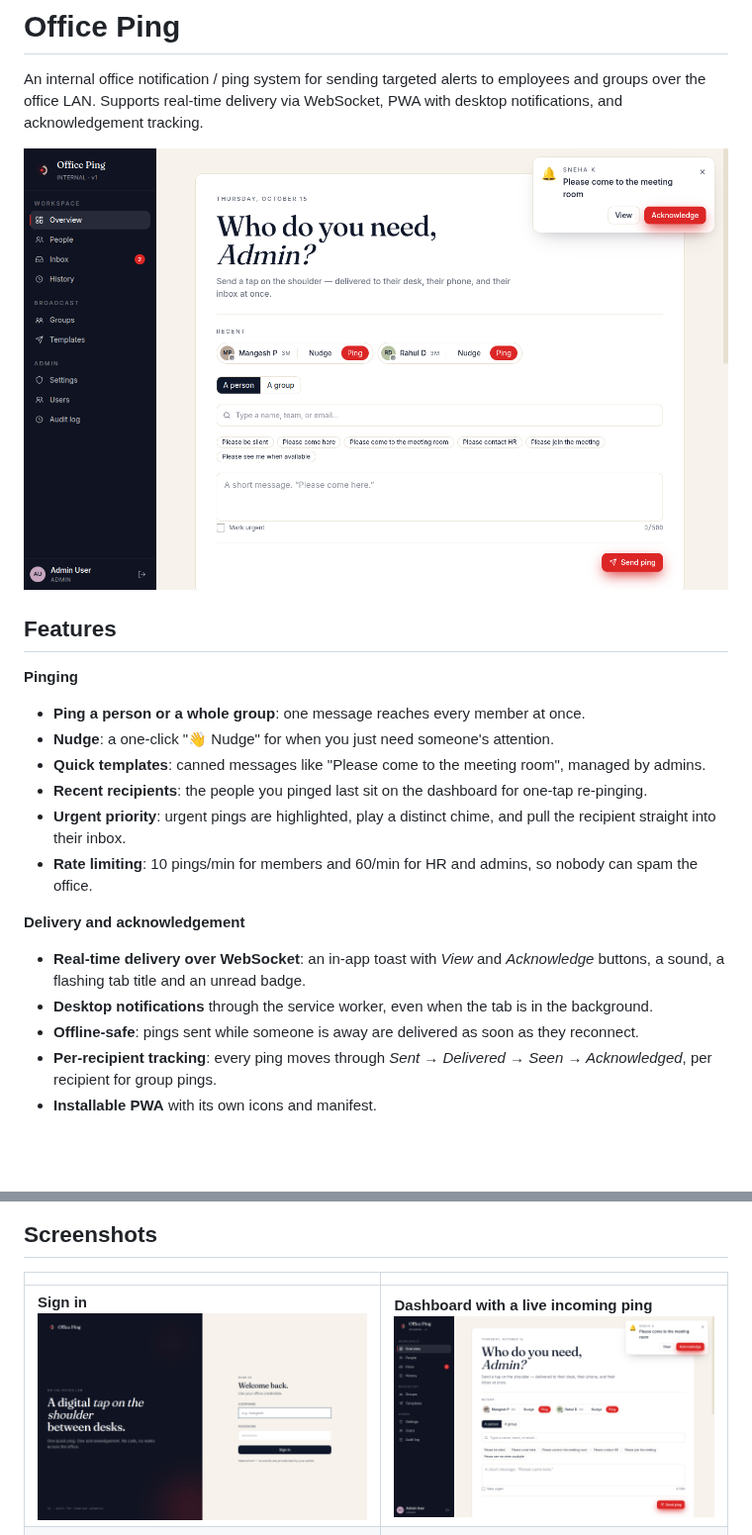
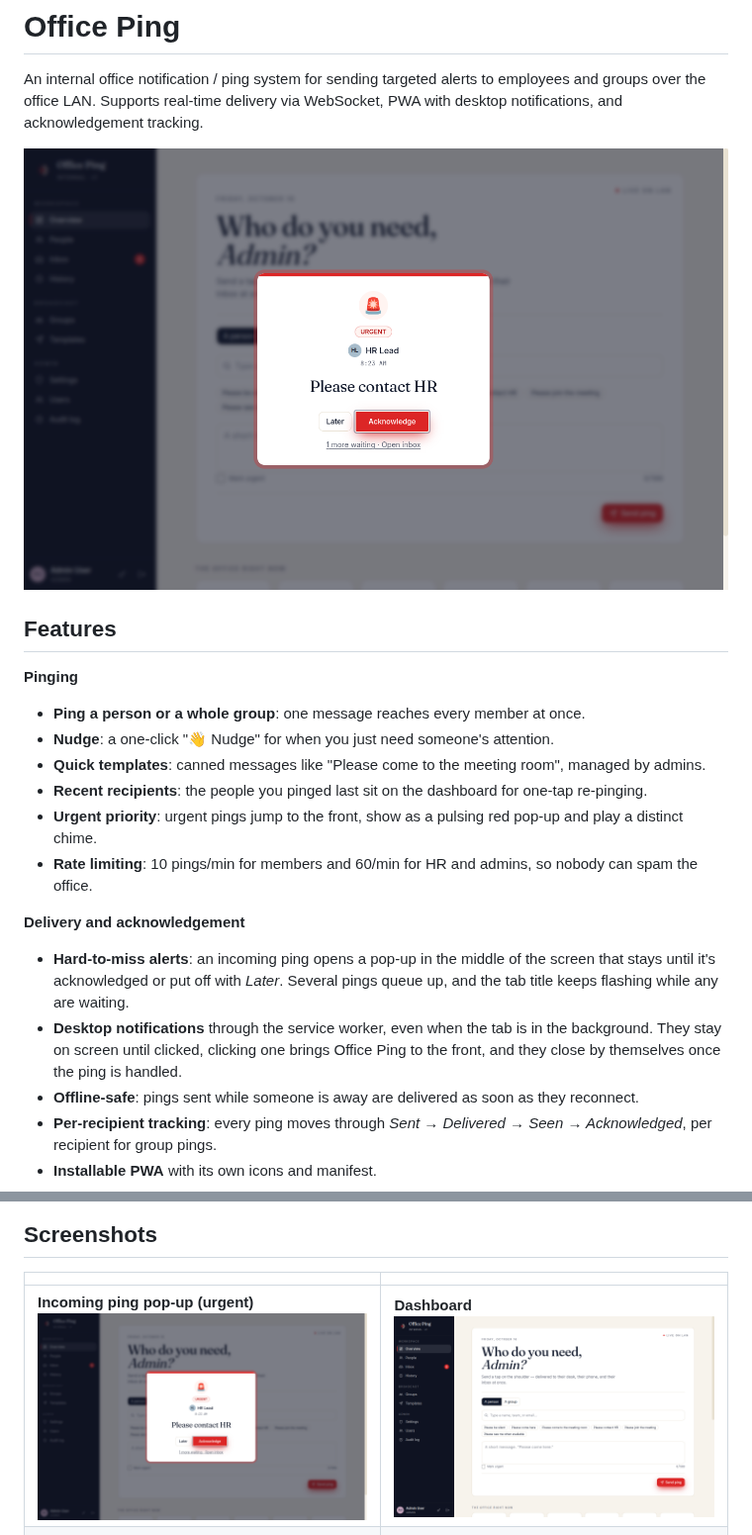
Before and after one commit to coderworkbench/office-ping, a Markdown page: README.md, 2 parts joined by grey strips. Shown at 99% size. Rendered like a GitHub page; pictures changed too: docs/screenshots/02-dashboard.png, docs/screenshots/11-ping-alert.png (added); blank space fills up the shorter version.

```diff
--- a/README.md
+++ b/README.md
@@ -4,7 +4,7 @@ An internal office notification / ping system for sending targeted alerts
 to employees and groups over the office LAN. Supports real-time delivery via
 WebSocket, PWA with desktop notifications, and acknowledgement tracking.
 
-![Office Ping dashboard](docs/screenshots/02-dashboard.png)
+![An incoming urgent ping pops up in Office Ping](docs/screenshots/11-ping-alert.png)
 
 ## Features
 
@@ -13,12 +13,12 @@ WebSocket, PWA with desktop notifications, and acknowledgement tracking.
 - **Nudge**: a one-click "👋 Nudge" for when you just need someone's attention.
 - **Quick templates**: canned messages like "Please come to the meeting room", managed by admins.
 - **Recent recipients**: the people you pinged last sit on the dashboard for one-tap re-pinging.
-- **Urgent priority**: urgent pings are highlighted, play a distinct chime, and pull the recipient straight into their inbox.
+- **Urgent priority**: urgent pings jump to the front, show as a pulsing red pop-up and play a distinct chime.
 - **Rate limiting**: 10 pings/min for members and 60/min for HR and admins, so nobody can spam the office.
 
 **Delivery and acknowledgement**
-- **Real-time delivery over WebSocket**: an in-app toast with *View* and *Acknowledge* buttons, a sound, a flashing tab title and an unread badge.
-- **Desktop notifications** through the service worker, even when the tab is in the background.
+- **Hard-to-miss alerts**: an incoming ping opens a pop-up in the middle of the screen that stays until it's acknowledged or put off with *Later*. Several pings queue up, and the tab title keeps flashing while any are waiting.
+- **Desktop notifications** through the service worker, even when the tab is in the background. They stay on screen until clicked, clicking one brings Office Ping to the front, and they close by themselves once the ping is handled.
 - **Offline-safe**: pings sent while someone is away are delivered as soon as they reconnect.
 - **Per-recipient tracking**: every ping moves through *Sent → Delivered → Seen → Acknowledged*, per recipient for group pings.
 - **Installable PWA** with its own icons and manifest.
@@ -43,7 +43,7 @@ WebSocket, PWA with desktop notifications, and acknowledgement tracking.
 
 | | |
 |---|---|
-| **Sign in**<br>![Login](docs/screenshots/01-login.png) | **Dashboard with a live incoming ping**<br>![Dashboard](docs/screenshots/02-dashboard.png) |
+| **Incoming ping pop-up (urgent)**<br>![Ping alert](docs/screenshots/11-ping-alert.png) | **Dashboard**<br>![Dashboard](docs/screenshots/02-dashboard.png) |
 | **People and live presence**<br>![People](docs/screenshots/03-people.png) | **Ping dialog with quick templates**<br>![Ping dialog](docs/screenshots/04-ping-dialog.png) |
 | **Inbox**<br>![Inbox](docs/screenshots/05-inbox.png) | **History with delivery and ack status**<br>![History](docs/screenshots/06-history.png) |
 | **Groups**<br>![Groups](docs/screenshots/07-groups.png) | **Templates**<br>![Templates](docs/screenshots/08-templates.png) |
```
Also changed, not shown: other parts of README.md (+1 -0 lines), docs/notifications.md (+17 -3 lines), 11 other files.
